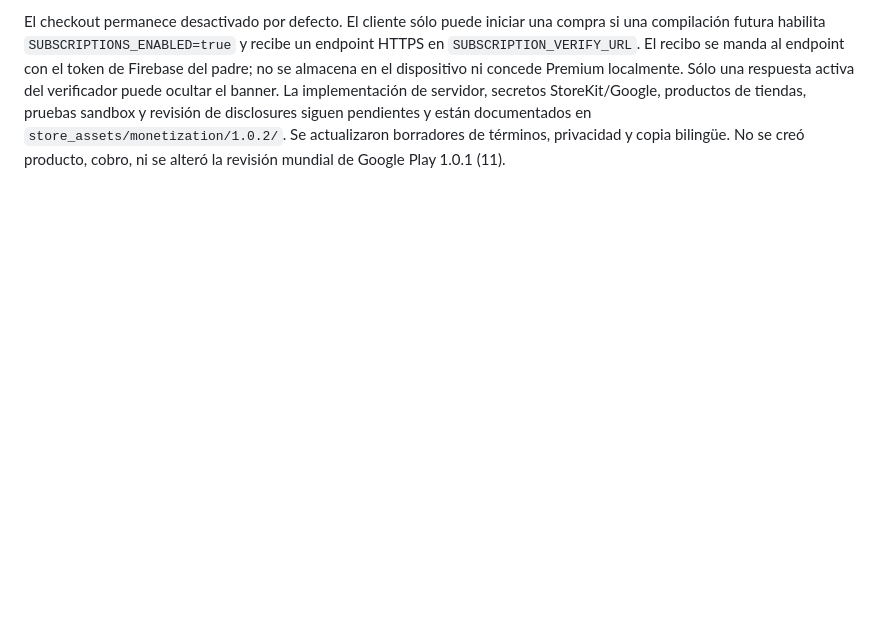
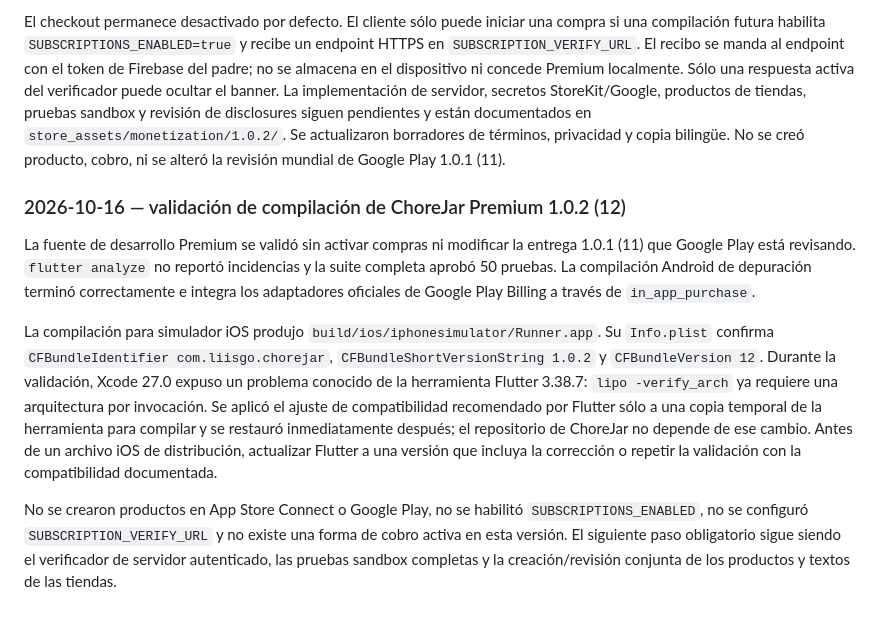
Before and after one commit to acesoftware365/chorejar, a Markdown page: PROJECT_LOG.md, the part around the change. Rendered like a GitHub page; blank space fills up the shorter version.

Commit message:
Record Premium build validation

```diff
--- a/PROJECT_LOG.md
+++ b/PROJECT_LOG.md
@@ -1198,3 +1198,29 @@ tiendas, pruebas sandbox y revisión de disclosures siguen pendientes y están
 documentados en `store_assets/monetization/1.0.2/`. Se actualizaron borradores
 de términos, privacidad y copia bilingüe. No se creó producto, cobro, ni se
 alteró la revisión mundial de Google Play 1.0.1 (11).
+
+### 2026-10-16 — validación de compilación de ChoreJar Premium 1.0.2 (12)
+
+La fuente de desarrollo Premium se validó sin activar compras ni modificar la
+entrega 1.0.1 (11) que Google Play está revisando. `flutter analyze` no reportó
+incidencias y la suite completa aprobó 50 pruebas. La compilación Android de
+depuración terminó correctamente e integra los adaptadores oficiales de Google
+Play Billing a través de `in_app_purchase`.
+
+La compilación para simulador iOS produjo
+`build/ios/iphonesimulator/Runner.app`. Su `Info.plist` confirma
+`CFBundleIdentifier com.liisgo.chorejar`, `CFBundleShortVersionString 1.0.2` y
+`CFBundleVersion 12`. Durante la validación, Xcode 27.0 expuso un problema
+conocido de la herramienta Flutter 3.38.7: `lipo -verify_arch` ya requiere una
+arquitectura por invocación. Se aplicó el ajuste de compatibilidad recomendado
+por Flutter sólo a una copia temporal de la herramienta para compilar y se
+restauró inmediatamente después; el repositorio de ChoreJar no depende de ese
+cambio. Antes de un archivo iOS de distribución, actualizar Flutter a una
+versión que incluya la corrección o repetir la validación con la compatibilidad
+documentada.
+
+No se crearon productos en App Store Connect o Google Play, no se habilitó
+`SUBSCRIPTIONS_ENABLED`, no se configuró `SUBSCRIPTION_VERIFY_URL` y no existe
+una forma de cobro activa en esta versión. El siguiente paso obligatorio sigue
+siendo el verificador de servidor autenticado, las pruebas sandbox completas y
+la creación/revisión conjunta de los productos y textos de las tiendas.
```
